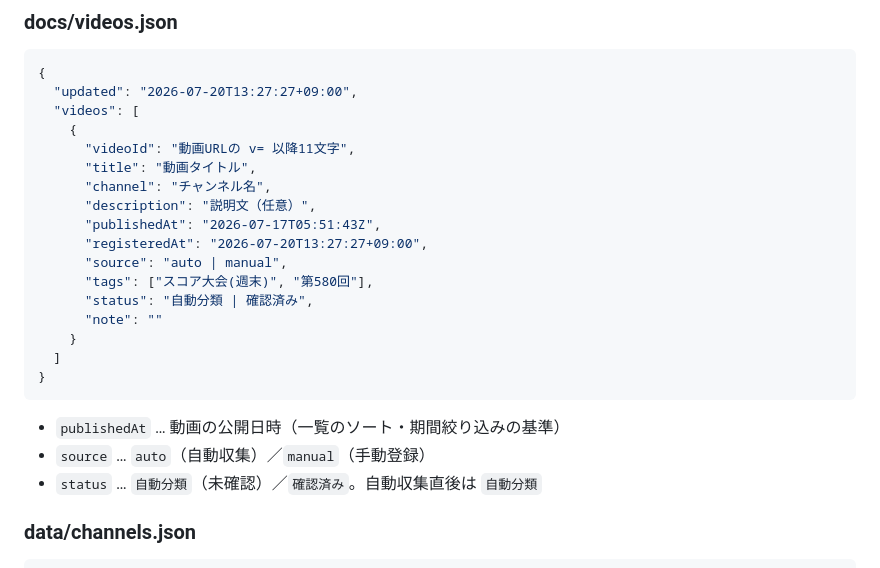
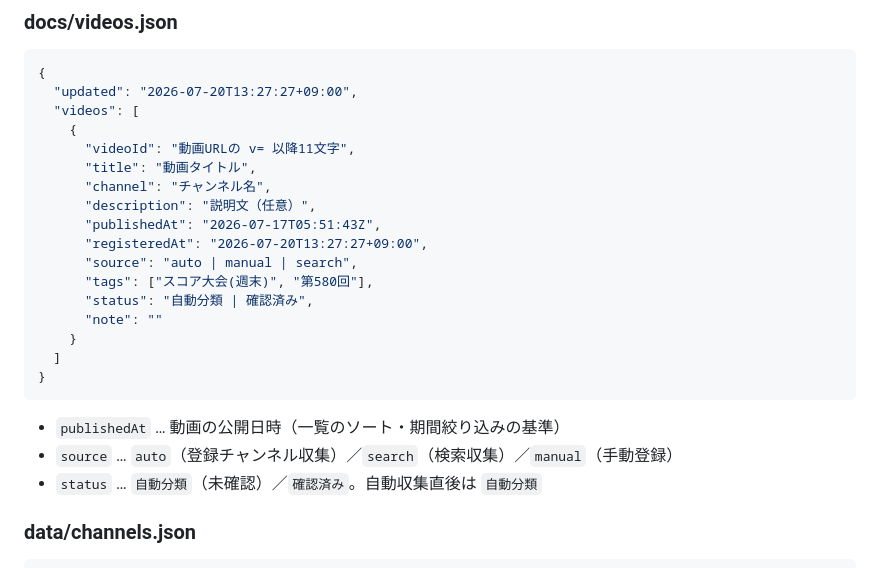
Before and after one commit to irregularprime-source/gomaotsu-videos, a Markdown page: README.md, the part around one of its changes. GitHub-like rendering.

````diff
--- a/README.md
+++ b/README.md
@@ -178,7 +202,7 @@ python -m http.server 8000   # → http://localhost:8000
       "description": "説明文（任意）",
       "publishedAt": "2026-07-17T05:51:43Z",
       "registeredAt": "2026-07-20T13:27:27+09:00",
-      "source": "auto | manual",
+      "source": "auto | manual | search",
       "tags": ["スコア大会(週末)", "第580回"],
       "status": "自動分類 | 確認済み",
       "note": ""
@@ -188,7 +212,7 @@ python -m http.server 8000   # → http://localhost:8000
 ```
 
 - `publishedAt` … 動画の公開日時（一覧のソート・期間絞り込みの基準）
-- `source` … `auto`（自動収集）／`manual`（手動登録）
+- `source` … `auto`（登録チャンネル収集）／`search`（検索収集）／`manual`（手動登録）
 - `status` … `自動分類`（未確認）／`確認済み`。自動収集直後は `自動分類`
 
 ### data/channels.json
````
Also changed, not shown: other parts of README.md (+29 -5 lines), PROJECT_STATE.md (+20 -14 lines).
